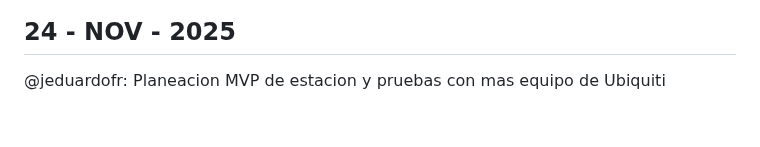
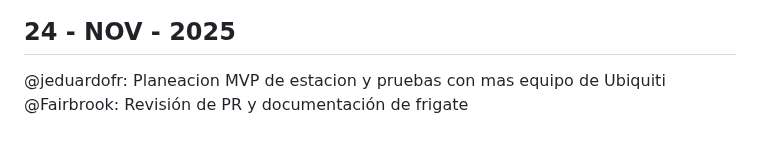
Before and after one commit to covenant-org/luminary, a Markdown page: drone/reports.md, the part around the change. Rendered like a GitHub page.

Commit message:
Add review and documentation note for frigate

```diff
--- a/drone/reports.md
+++ b/drone/reports.md
@@ -329,3 +329,4 @@ fairbrook y @jeduardofr: Pruebas exitosas de dron
 ## 24 - NOV - 2025
 
 @jeduardofr: Planeacion MVP de estacion y pruebas con mas equipo de Ubiquiti
+@Fairbrook: Revisión de PR y documentación de frigate
```
